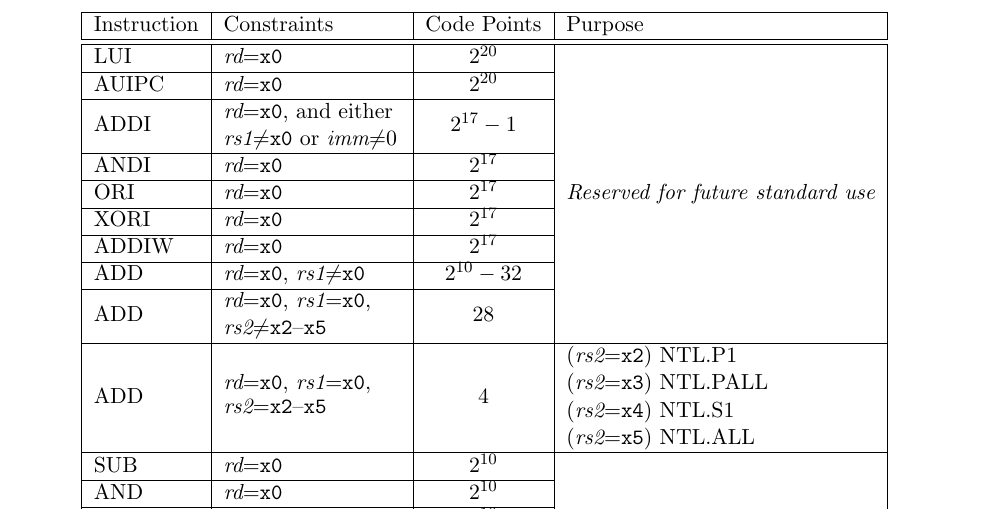
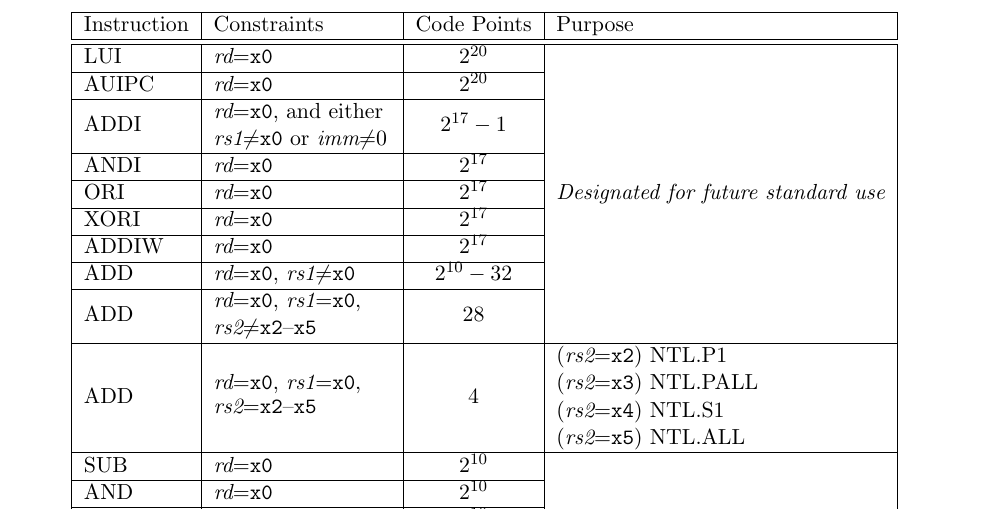
Before and after one commit to riscv/riscv-isa-manual, a LaTeX thesis (src/riscv-spec.tex, which reads src/rv64.tex): part of page 65 of 253, cut so that both start at the same text. Compiled offline with pdfLaTeX.

Commit message:
Label HINT encodings intended for future standard use as "designated"
The term "reserved" could be ambiguous, as it might be understood to
refer to the "reserved instruction-set category" as defined in the
section 1.3 instruction and further elaborated in section 2.2 "Base
Instruction Formats". Avoid this potential confusion by using
"designated" instead, which also matches the terminology used for HINT
encodings intended for custom use.

This is an alternative to #990.

```diff
--- a/src/rv64.tex
+++ b/src/rv64.tex
@@ -274,7 +274,7 @@ will ever be defined in this subspace.
 \begin{tabular}{|l|l|c|l|}
   \hline
   Instruction           & Constraints                                 & Code Points & Purpose \\ \hline \hline
-  LUI                   & {\em rd}={\tt x0}                           & $2^{20}$                    & \multirow{11}{*}{\em Reserved for future standard use} \\ \cline{1-3}
+  LUI                   & {\em rd}={\tt x0}                           & $2^{20}$                    & \multirow{11}{*}{\em Designated for future standard use} \\ \cline{1-3}
   AUIPC                 & {\em rd}={\tt x0}                           & $2^{20}$                    & \\ \cline{1-3}
   \multirow{2}{*}{ADDI} & {\em rd}={\tt x0}, and either               & \multirow{2}{*}{$2^{17}-1$} & \\
                         & {\em rs1}$\neq${\tt x0} or {\em imm}$\neq$0 &                             & \\ \cline{1-3}
@@ -290,7 +290,7 @@ will ever be defined in this subspace.
                         &                                             &                             & ({\em rs2}={\tt x3}) NTL.PALL \\
                         &                                             &                             & ({\em rs2}={\tt x4}) NTL.S1 \\
                         &                                             &                             & ({\em rs2}={\tt x5}) NTL.ALL \\ \hline
-  SUB                   & {\em rd}={\tt x0}                           & $2^{10}$                    & \multirow{22}{*}{\em Reserved for future standard use} \\ \cline{1-3}
+  SUB                   & {\em rd}={\tt x0}                           & $2^{10}$                    & \multirow{22}{*}{\em Designated for future standard use} \\ \cline{1-3}
   AND                   & {\em rd}={\tt x0}                           & $2^{10}$                    & \\ \cline{1-3}
   OR                    & {\em rd}={\tt x0}                           & $2^{10}$                    & \\ \cline{1-3}
   XOR                   & {\em rd}={\tt x0}                           & $2^{10}$                    & \\ \cline{1-3}
```
Also changed, not shown: src/rv32.tex (+2 -2 lines).
